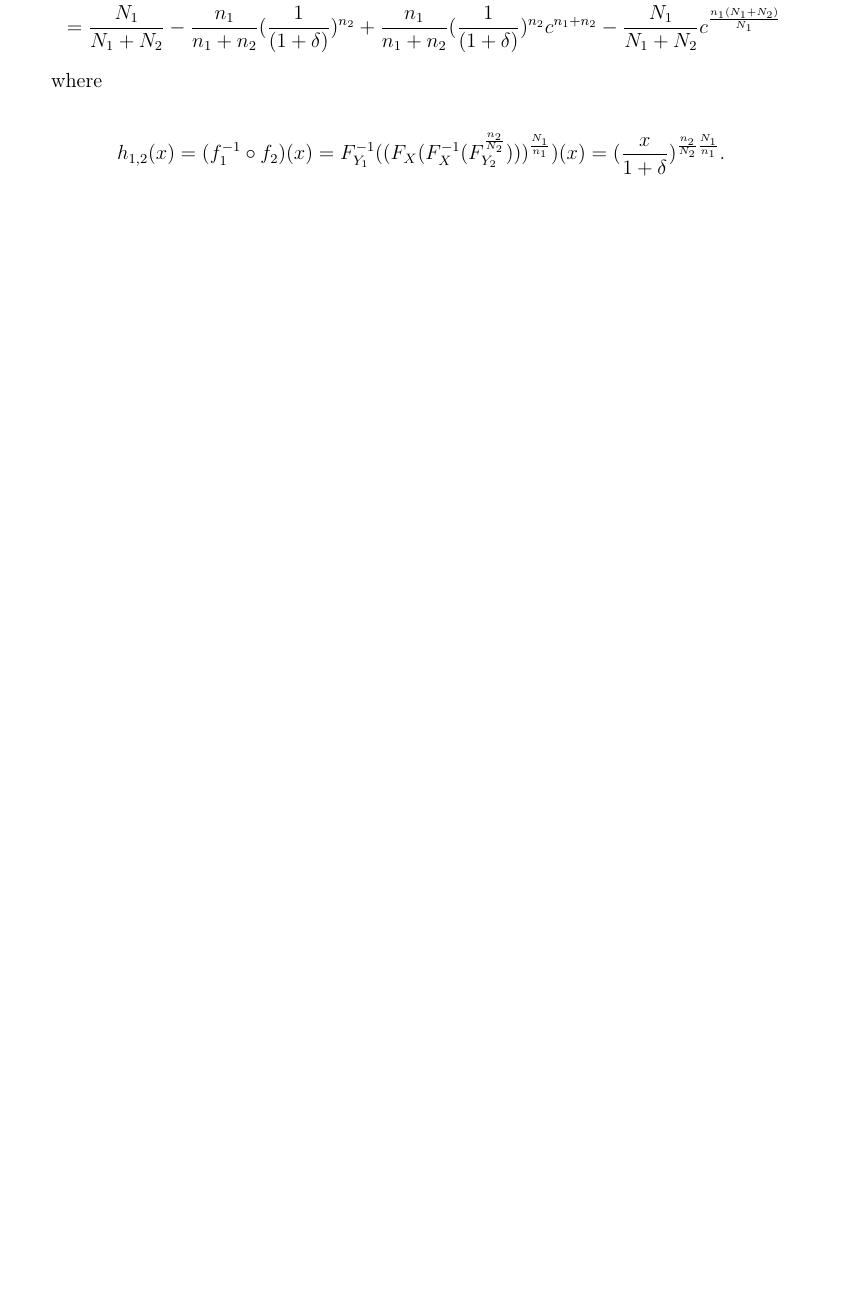
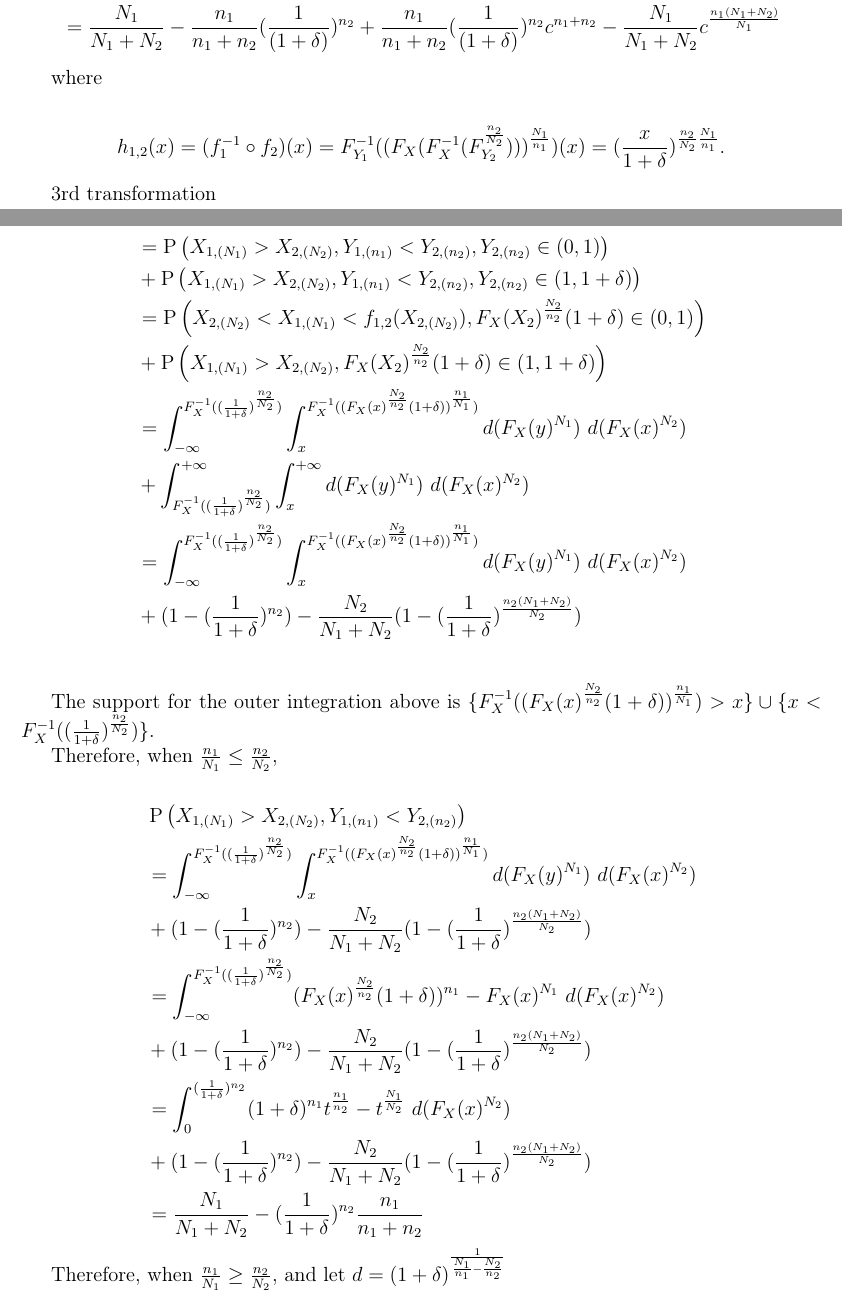
Before and after one commit to DEck13/full_house_model, a LaTeX paper (eck2023draft.tex): part of page 11 of 21 before the commit and two parts of pages 11 and 12 of 22 after it, the two joined at a grey line, cut so that both start at the same text, the shorter picture padded with empty space. Compiled offline with pdfLaTeX.

Commit message:
Add files via upload

```diff
--- a/eck2023draft.tex
+++ b/eck2023draft.tex
@@ -705,6 +705,47 @@ where
 	= (\frac{x}{1+\delta})^{\frac{n_2}{N_2}\frac{N_1}{n_1}}.
 \end{align*}
 
+3rd transformation
+
+\begin{align*}
+  &\Prob\left(X_{1,(N_1)} > X_{2,(N_2)}, Y_{1,(n_1)} < Y_{2,(n_2)}\right) \\
+  &= \Prob\left(X_{1,(N_1)} > X_{2,(N_2)}, Y_{1,(n_1)} < Y_{2,(n_2)}, Y_{2,(n_2)} \in (0,1) \right)  \\
+  & + \Prob\left(X_{1,(N_1)} > X_{2,(N_2)}, Y_{1,(n_1)} < Y_{2,(n_2)}, Y_{2,(n_2)} \in (1,1 + \delta) \right) \\
+  &= \Prob\left(X_{2,(N_2)} < X_{1,(N_1)} < f_{1,2}(X_{2,(N_2)}), F_X(X_2)^{\frac{N_2}{n_2}}(1+\delta) \in (0,1) \right)  \\
+  & + \Prob\left(X_{1,(N_1)} > X_{2,(N_2)}, F_X(X_2)^{\frac{N_2}{n_2}}(1+\delta) \in (1,1 + \delta) \right) \\
+  &= \int_{-\infty}^{F_X^{-1}((\frac{1}{1+\delta})^\frac{n_2}{N_2})}\int_{x}^{F_X^{-1}((F_X(x)^\frac{N_2}{n_2}(1+\delta))^{\frac{n_1}{N_1}})} d(F_X(y)^{N_1}) \  d(F_X(x)^{N_2}) \\
+  &+ \int_{F_X^{-1}((\frac{1}{1+\delta})^\frac{n_2}{N_2})}^{+\infty}\int_{x}^{+\infty} d(F_X(y)^{N_1}) \  d(F_X(x)^{N_2}) \\
+  &= \int_{-\infty}^{F_X^{-1}((\frac{1}{1+\delta})^\frac{n_2}{N_2})}\int_{x}^{F_X^{-1}((F_X(x)^\frac{N_2}{n_2}(1+\delta))^{\frac{n_1}{N_1}})} d(F_X(y)^{N_1}) \  d(F_X(x)^{N_2}) \\
+  &+ (1 - (\frac	{1}{1+\delta})^{n_2}) - \frac{N_2}{N_1 + N_2}(1 - (\frac{1}{1+\delta})^{\frac{n_2(N_1+N_2)}{N_2}}) \\
+  \end{align*}
+
+The support for the outer integration above is $\{F_X^{-1}((F_X(x)^\frac{N_2}{n_2}(1+\delta))^{\frac{n_1}{N_1}}) > x\} \cup \{ x <  F_X^{-1}((\frac{1}{1+\delta})^\frac{n_2}{N_2}) \}$.
+
+Therefore, when $\frac{n_1}{N_1} \leq \frac{n_2}{N_2}$,
+
+\begin{align*}
+  &\Prob\left(X_{1,(N_1)} > X_{2,(N_2)}, Y_{1,(n_1)} < Y_{2,(n_2)}\right) \\
+  &= \int_{-\infty}^{F_X^{-1}((\frac{1}{1+\delta})^\frac{n_2}{N_2})}\int_{x}^{F_X^{-1}((F_X(x)^\frac{N_2}{n_2}(1+\delta))^{\frac{n_1}{N_1}})} d(F_X(y)^{N_1}) \  d(F_X(x)^{N_2}) \\
+  &+ (1 - (\frac	{1}{1+\delta})^{n_2}) - \frac{N_2}{N_1 + N_2}(1 - (\frac{1}{1+\delta})^{\frac{n_2(N_1+N_2)}{N_2}}) \\
+  &= \int_{-\infty}^{F_X^{-1}((\frac{1}{1+\delta})^\frac{n_2}{N_2})}(F_X(x)^\frac{N_2}{n_2}(1+\delta))^{n_1} -  F_X(x)^{N_1}\  d(F_X(x)^{N_2}) \\
+  &+ (1 - (\frac	{1}{1+\delta})^{n_2}) - \frac{N_2}{N_1 + N_2}(1 - (\frac{1}{1+\delta})^{\frac{n_2(N_1+N_2)}{N_2}}) \\
+  &= \int_{0}^{(\frac{1}{1+\delta})^{n_2}}(1+\delta)^{n_1}t^{\frac{n_1}{n_2}} - t^{\frac{N_1}{N_2}}\  d(F_X(x)^{N_2}) \\
+  &+ (1 - (\frac	{1}{1+\delta})^{n_2}) - \frac{N_2}{N_1 + N_2}(1 - (\frac{1}{1+\delta})^{\frac{n_2(N_1+N_2)}{N_2}}) \\
+  &= \frac{N_1}{N_1 + N_2} - (\frac{1}{1+\delta})^{n_2}\frac{n_1}{n_1 + n_2}
+  \end{align*}
+
+Therefore, when $\frac{n_1}{N_1} \geq \frac{n_2}{N_2}$, and let $d = (1+\delta)^\frac{1}{\frac{N_1}{n_1} - \frac{N_2}{n_2}}$
+
+\begin{align*}
+  &\Prob\left(X_{1,(N_1)} > X_{2,(N_2)}, Y_{1,(n_1)} < Y_{2,(n_2)}\right) \\
+  &= \int_{F_X^{-1}(d)}^{F_X^{-1}((\frac{1}{1+\delta})^\frac{n_2}{N_2})}\int_{x}^{F_X^{-1}((F_X(x)^\frac{N_2}{n_2}(1+\delta))^{\frac{n_1}{N_1}})} d(F_X(y)^{N_1}) \  d(F_X(x)^{N_2}) \\
+  &+ (1 - (\frac	{1}{1+\delta})^{n_2}) - \frac{N_2}{N_1 + N_2}(1 - (\frac{1}{1+\delta})^{\frac{n_2(N_1+N_2)}{N_2}}) \\
+  &= \int_{F_X^{-1}(d)}^{F_X^{-1}((\frac{1}{1+\delta})^\frac{n_2}{N_2})}(F_X(x)^\frac{N_2}{n_2}(1+\delta))^{n_1} -  F_X(x)^{N_1}\  d(F_X(x)^{N_2}) \\
+  &+ (1 - (\frac	{1}{1+\delta})^{n_2}) - \frac{N_2}{N_1 + N_2}(1 - (\frac{1}{1+\delta})^{\frac{n_2(N_1+N_2)}{N_2}}) \\
+  &= \int_{d^{N_2}}^{(\frac{1}{1+\delta})^{n_2}}(1+\delta)^{n_1}t^{\frac{n_1}{n_2}} - t^{\frac{N_1}{N_2}}\  d(F_X(x)^{N_2}) \\
+  &+ (1 - (\frac	{1}{1+\delta})^{n_2}) - \frac{N_2}{N_1 + N_2}(1 - (\frac{1}{1+\delta})^{\frac{n_2(N_1+N_2)}{N_2}}) \\
+  &= \frac{N_1}{N_1+N_2} - \frac{n_1}{n_1+n_2}(\frac{1}{(1+\delta)})^{n_2} - \frac{n_2}{n_1+n_2}(1+\delta)^{n_1}d^\frac{(n_1 + n_2)N_2}{n_2} + \frac{N_2}{N_1+N_2}d^{(N_1 + N_2)}
+    \end{align*}
 
 Here we see that the probability of paradox is $1$ for all $\delta \geq [2(n_1/n_2 + 1)]^{1/n_1} - 1$. When $n_1 \gg n_2$, then $[2(n_1/n_2 + 1)]^{1/n_1} - 1 \approx n_1^{n_1} - 1$ and we see that the probability of paradox is $1$ for extremely small values of $\delta$.
 
```
Also changed, not shown: eck2023draft.pdf.
